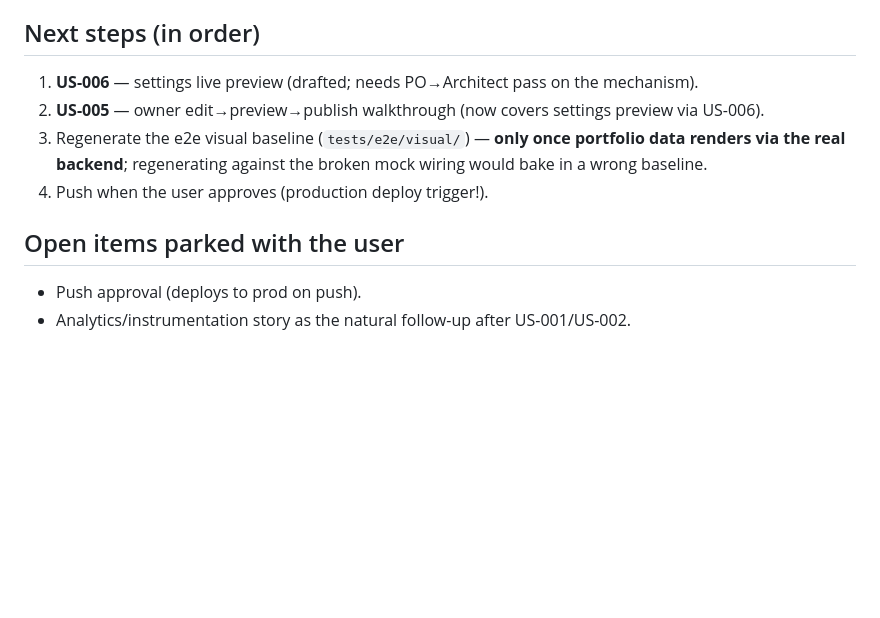
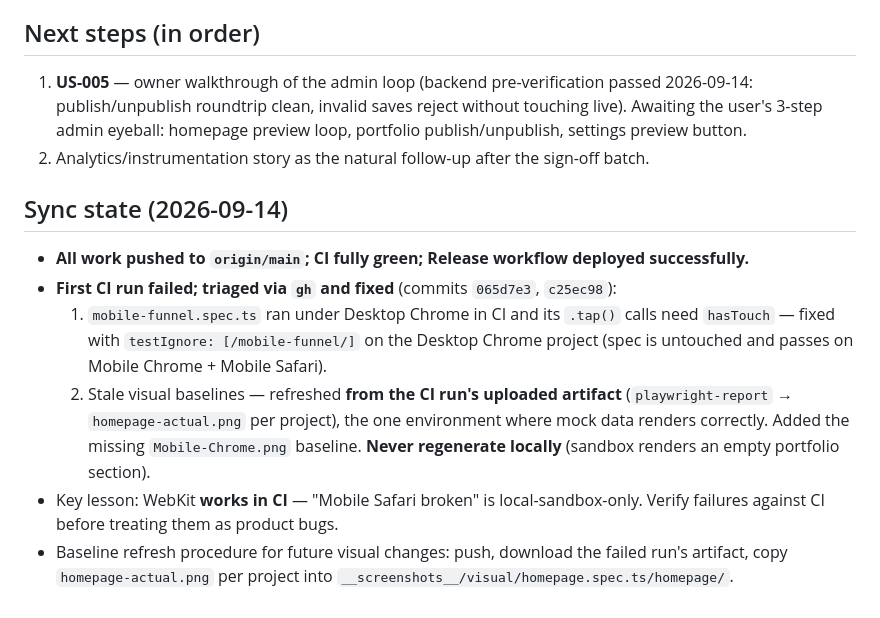
Before and after one commit to Hectormalvarez/mgdrywallusa-website, a Markdown page: memory-bank/activeContext.md, the part around the change. Drawn GitHub-style; blank space fills up the shorter version.

Commit message:
docs(memory): record the CI triage and synced state

```diff
--- a/memory-bank/activeContext.md
+++ b/memory-bank/activeContext.md
@@ -73,12 +73,14 @@ Smoke against the real dev backend (Django test client, admin-authenticated):
 
 ## Next steps (in order)
 
-1. **US-006** — settings live preview (drafted; needs PO→Architect pass on the mechanism).
-2. **US-005** — owner edit→preview→publish walkthrough (now covers settings preview via US-006).
-3. Regenerate the e2e visual baseline (`tests/e2e/visual/`) — **only once portfolio data renders via the real backend**; regenerating against the broken mock wiring would bake in a wrong baseline.
-4. Push when the user approves (production deploy trigger!).
+1. **US-005** — owner walkthrough of the admin loop (backend pre-verification passed 2026-09-14: publish/unpublish roundtrip clean, invalid saves reject without touching live). Awaiting the user's 3-step admin eyeball: homepage preview loop, portfolio publish/unpublish, settings preview button.
+2. Analytics/instrumentation story as the natural follow-up after the sign-off batch.
 
-## Open items parked with the user
+## Sync state (2026-09-14)
 
-- Push approval (deploys to prod on push).
-- Analytics/instrumentation story as the natural follow-up after US-001/US-002.
+- **All work pushed to `origin/main`; CI fully green; Release workflow deployed successfully.**
+- **First CI run failed; triaged via `gh` and fixed** (commits `065d7e3`, `c25ec98`):
+  1. `mobile-funnel.spec.ts` ran under Desktop Chrome in CI and its `.tap()` calls need `hasTouch` — fixed with `testIgnore: [/mobile-funnel/]` on the Desktop Chrome project (spec is untouched and passes on Mobile Chrome + Mobile Safari).
+  2. Stale visual baselines — refreshed **from the CI run's uploaded artifact** (`playwright-report` → `homepage-actual.png` per project), the one environment where mock data renders correctly. Added the missing `Mobile-Chrome.png` baseline. **Never regenerate locally** (sandbox renders an empty portfolio section).
+- Key lesson: WebKit **works in CI** — "Mobile Safari broken" is local-sandbox-only. Verify failures against CI before treating them as product bugs.
+- Baseline refresh procedure for future visual changes: push, download the failed run's artifact, copy `homepage-actual.png` per project into `__screenshots__/visual/homepage.spec.ts/homepage/`.
```
Also changed, not shown: memory-bank/techContext.md (+2 -2 lines).
